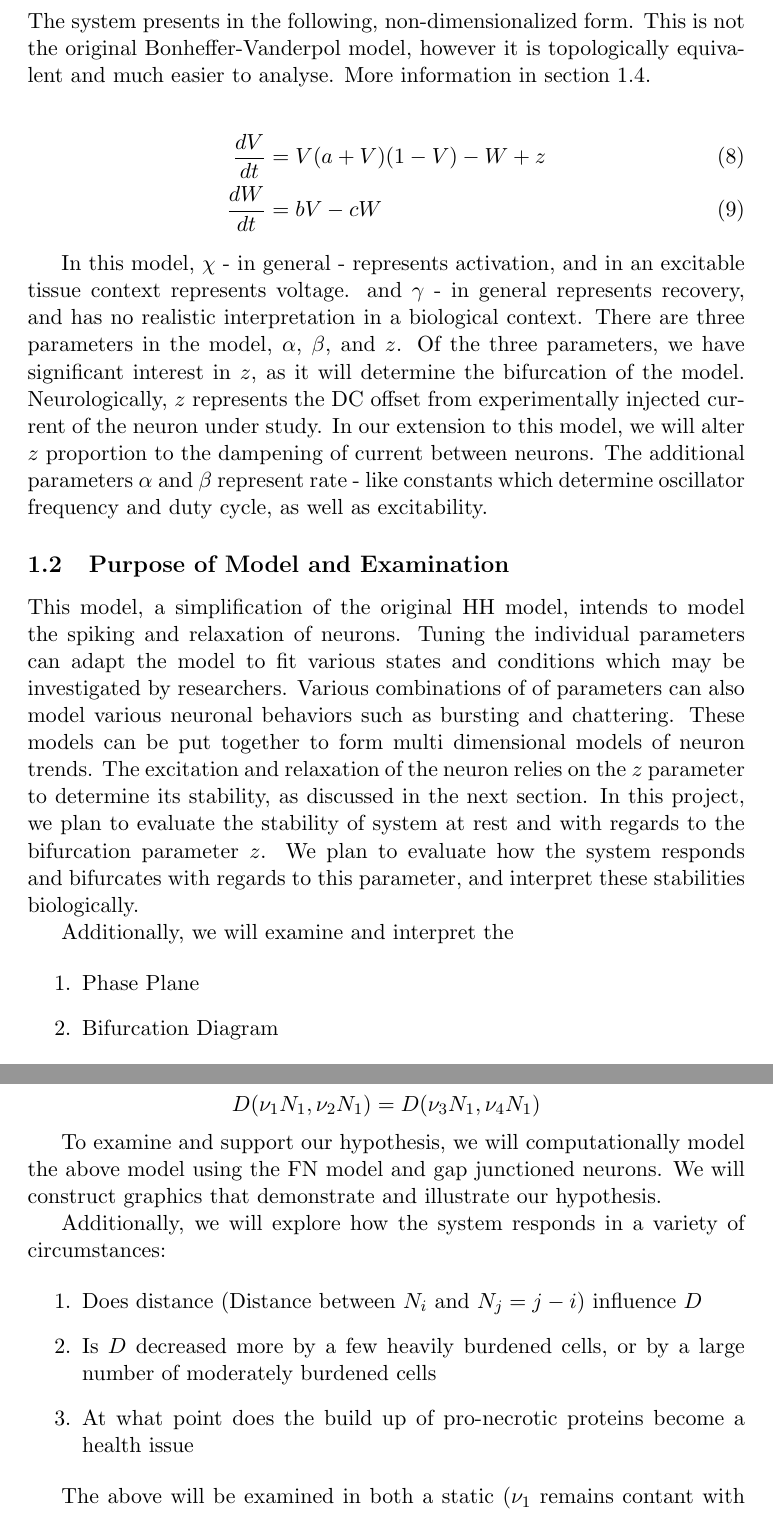
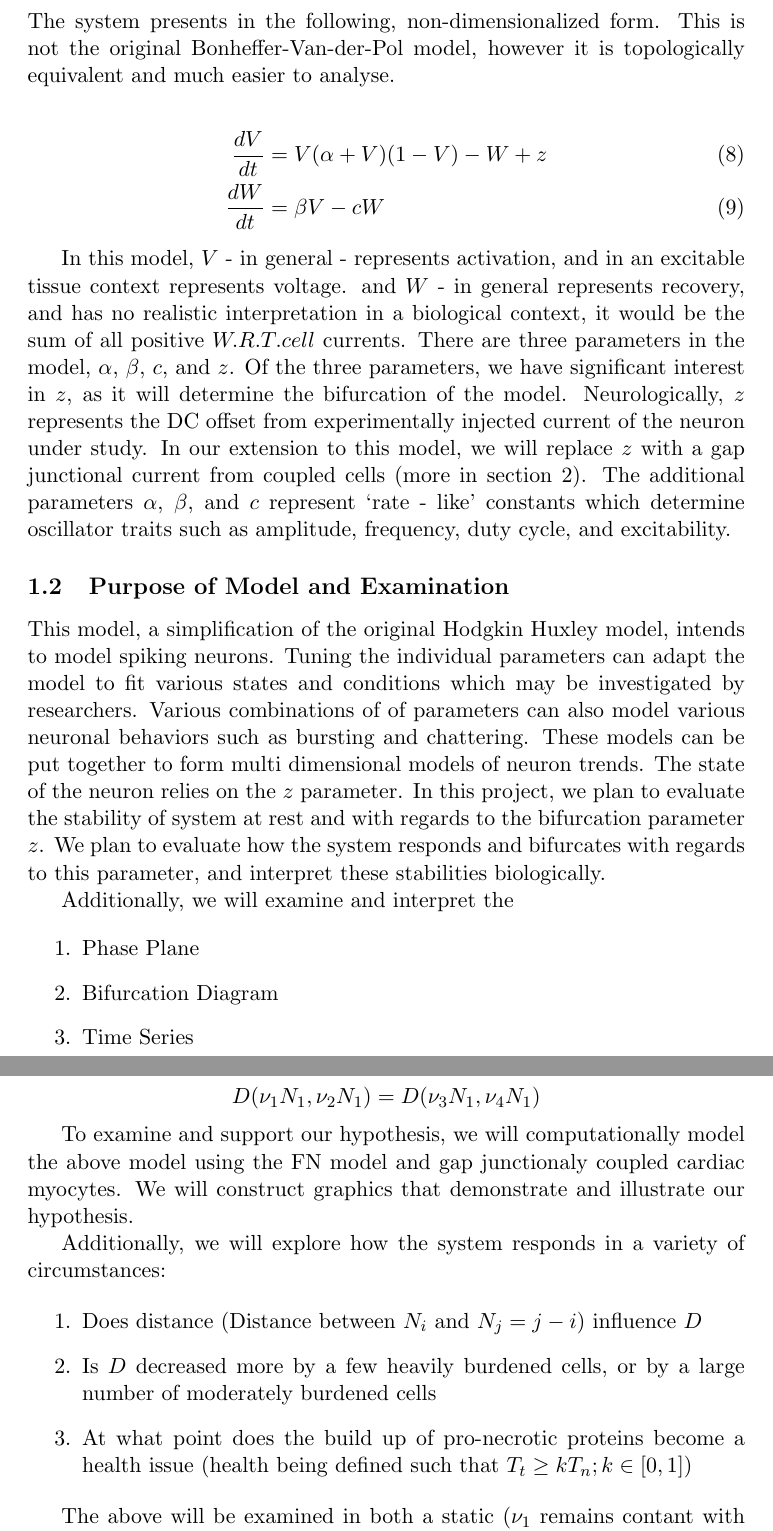
Before and after one commit to aaronshifman/modeling_final, a LaTeX paper (TeX/proposal.tex): two parts of pages 3 and 5 of 7, joined at a grey line, cut so that both start at the same text. Compiled offline with pdfLaTeX.

Commit message:
update a little

```diff
--- a/TeX/proposal.tex
+++ b/TeX/proposal.tex
@@ -32,20 +32,21 @@ This is impossible to solve analytically, and quite difficult to explore numeric
 
 % <- maybe talk about calcium plateaeu
 %is there anything here to cite? i feel like we should cite stuff
+% - meh I don’t think we do
 
 \subsection{Model Rationale and Variables}
 
-The system presents in the following, non-dimensionalized form. This is not the original Bonheffer-Vanderpol model, however it is topologically equivalent and much easier to analyse. More information in section 1.4.
+The system presents in the following, non-dimensionalized form. This is not the original Bonheffer-Van-der-Pol model, however it is topologically equivalent and much easier to analyse.
 
-\begin{align} \frac{dV}{dt} &= V(a+V)(1-V) -W + z \\
-\frac{dW}{dt} &= bV-cW \end{align}
+\begin{align} \frac{dV}{dt} &= V(\alpha+V)(1-V) -W + z \\
+\frac{dW}{dt} &= \beta V-cW \end{align}
 
-In this model, $\chi$ - in general - represents activation, and in an excitable tissue context represents voltage. and $\gamma$ - in general represents recovery, and has no realistic interpretation in a biological context. There are three parameters in the model, $\alpha$, $\beta$, and $z$. Of the three parameters, we have significant interest in $z$, as it will determine the bifurcation of the model. Neurologically, $z$ represents the DC offset from experimentally injected current of the neuron under study. In our extension to this model, we will alter $z$ proportion to the dampening of current between neurons. The additional parameters $\alpha$ and $\beta$ represent rate - like constants which determine oscillator frequency and duty cycle, as well as excitability.
+In this model, $V$ - in general - represents activation, and in an excitable tissue context represents voltage. and $W$ - in general represents recovery, and has no realistic interpretation in a biological context, it would be the sum of all positive \( W.R.T. cell \) currents. There are three parameters in the model, $\alpha$, $\beta$, $c$, and $z$. Of the three parameters, we have significant interest in $z$, as it will determine the bifurcation of the model. Neurologically, $z$ represents the DC offset from experimentally injected current of the neuron under study. In our extension to this model, we will replace $z$ with a gap junctional current from coupled cells (more in section 2). The additional parameters $\alpha$, $\beta$, and $c$ represent `rate - like' constants which determine oscillator traits such as amplitude, frequency, duty cycle, and excitability.
 
 
 \subsection{Purpose of Model and Examination}
 
-This model, a simplification of the original HH model, intends to model the spiking and relaxation of neurons. Tuning the individual parameters can adapt the model to fit various states and conditions which may be investigated by researchers. Various combinations of of parameters can also model various neuronal behaviors such as bursting and chattering. These models can be put together to form multi dimensional models of neuron trends. The excitation and relaxation of the neuron relies on the $z$ parameter to determine its stability, as discussed in the next section.
+This model, a simplification of the original Hodgkin Huxley model, intends to model spiking neurons. Tuning the individual parameters can adapt the model to fit various states and conditions which may be investigated by researchers. Various combinations of of parameters can also model various neuronal behaviors such as bursting and chattering. These models can be put together to form multi dimensional models of neuron trends. The state of the neuron relies on the $z$ parameter.
 In this project, we plan to evaluate the stability of system at rest and with regards to the bifurcation parameter $z$. We plan to evaluate how the system responds and bifurcates with regards to this parameter, and interpret these stabilities biologically. %cite the chattering probably
 
 Additionally, we will examine and interpret the
@@ -77,14 +78,14 @@ Consider a system with two, gap junctionally connected, neurons $N_1$ and $N_2$.
 
 $$ \begin{aligned} \nu_1 &= \alpha \\ \nu_2 &= \beta \\ \nu_3 &= \beta + \alpha \\ \nu_4 &= 1 \\ D(\nu_1 N_1, \nu_2 N_1) &= D(\nu_3 N_1, \nu_4 N_1) \end{aligned} $$
 
-To examine and support our hypothesis, we will computationally model the above model using the FN model and gap junctioned neurons. We will construct graphics that demonstrate and illustrate our hypothesis.
+To examine and support our hypothesis, we will computationally model the above model using the FN model and gap junctionaly coupled cardiac myocytes. We will construct graphics that demonstrate and illustrate our hypothesis.
 
 Additionally, we will explore how the system responds in a variety of circumstances:
 
 \begin{enumerate}
 	\item Does distance (Distance between $N_i$ and $N_j= j -i$) influence $D$
 	\item Is $D$ decreased more by a few heavily burdened cells, or by a large number of moderately burdened cells
-	\item At what point does the build up of pro-necrotic proteins become a health issue
+	\item At what point does the build up of pro-necrotic proteins become a health issue (health being defined such that $T_t \geq kT_n; k\in[0,1]$)
 \end{enumerate}
 
 The above will be examined in both a static ($\nu_1$ remains contant with time) and a dynamic ($\nu_i$ is a function of $t$) model of cardiac necrosis.
```
Also changed, not shown: TeX/proposal.pdf, TeX/proposal.tex (18 more changed lines), 4 other files.
